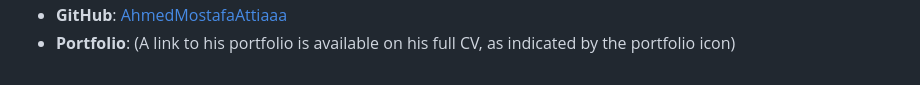
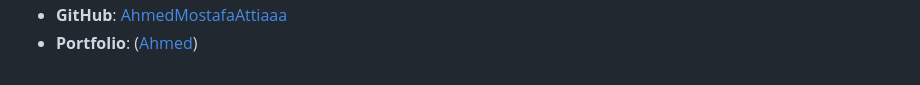
Before and after one commit to AhmedMostafaAttiaaa/ChatWithYourDocs-LocalAI, a Markdown page: README.md, the part around the change printed below. Drawn GitHub-style.

```diff
--- a/README.md
+++ b/README.md
@@ -120,2 +120,2 @@ This application was developed by **Ahmed Mostafa Attia**.
 *   **GitHub**: [AhmedMostafaAttiaaa](https://github.com/AhmedMostafaAttiaaa)
-*   **Portfolio**: (A link to his portfolio is available on his full CV, as indicated by the portfolio icon)
+*   **Portfolio**: ([Ahmed](https://www.datascienceportfol.io/ahmedmostafaattiaaa))
```
Also changed, not shown: other parts of README.md (+1 -1 lines).
